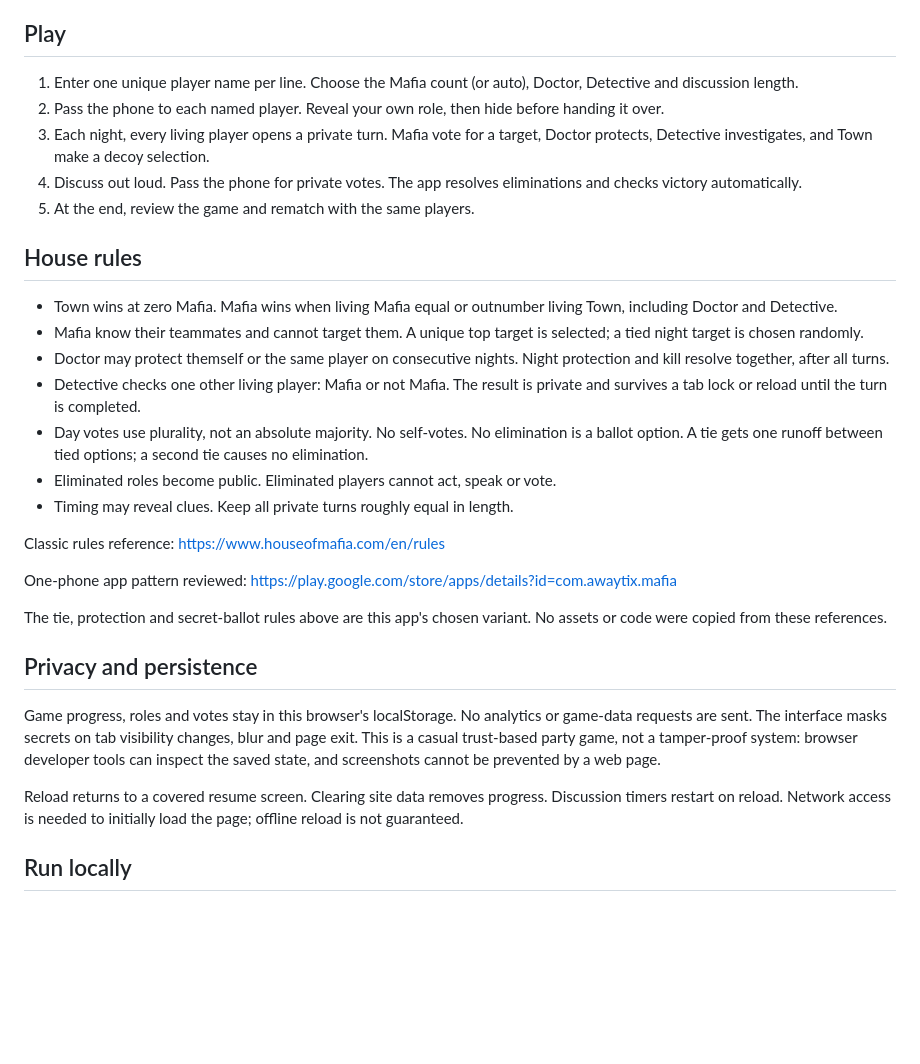
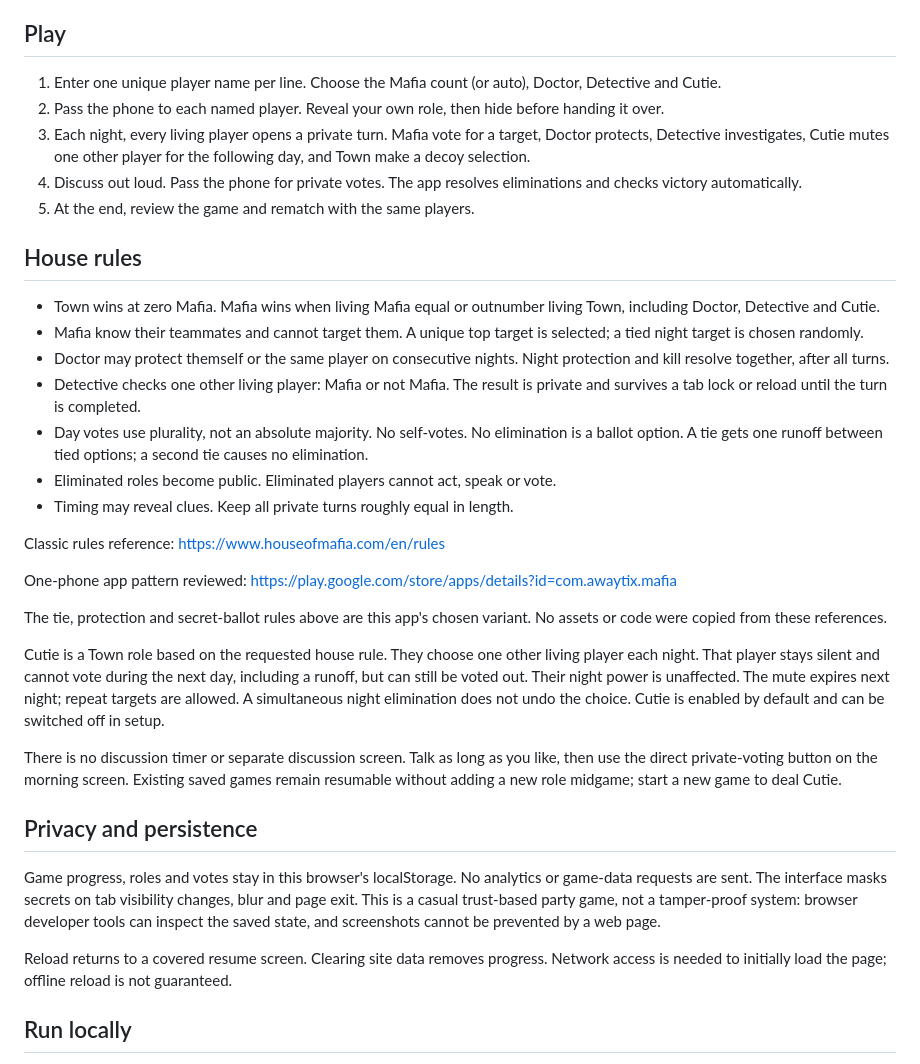
Before and after one commit to AnshX01/mafia-after-dark, a Markdown page: README.md, the part around the change. Rendered like a GitHub page; blank space fills up the shorter version.

Commit message:
Document Cutie house rule and untimed direct voting
Updated game roles and rules in the README.

```diff
--- a/README.md
+++ b/README.md
@@ -4,15 +4,15 @@ A minimal, mobile-first Mafia game for 5-20 people sitting together and passing
 
 ## Play
 
-1. Enter one unique player name per line. Choose the Mafia count (or auto), Doctor, Detective and discussion length.
+1. Enter one unique player name per line. Choose the Mafia count (or auto), Doctor, Detective and Cutie.
 2. Pass the phone to each named player. Reveal your own role, then hide before handing it over.
-3. Each night, every living player opens a private turn. Mafia vote for a target, Doctor protects, Detective investigates, and Town make a decoy selection.
+3. Each night, every living player opens a private turn. Mafia vote for a target, Doctor protects, Detective investigates, Cutie mutes one other player for the following day, and Town make a decoy selection.
 4. Discuss out loud. Pass the phone for private votes. The app resolves eliminations and checks victory automatically.
 5. At the end, review the game and rematch with the same players.
 
 ## House rules
 
-- Town wins at zero Mafia. Mafia wins when living Mafia equal or outnumber living Town, including Doctor and Detective.
+- Town wins at zero Mafia. Mafia wins when living Mafia equal or outnumber living Town, including Doctor, Detective and Cutie.
 - Mafia know their teammates and cannot target them. A unique top target is selected; a tied night target is chosen randomly.
 - Doctor may protect themself or the same player on consecutive nights. Night protection and kill resolve together, after all turns.
 - Detective checks one other living player: Mafia or not Mafia. The result is private and survives a tab lock or reload until the turn is completed.
@@ -26,11 +26,15 @@ One-phone app pattern reviewed: https://play.google.com/store/apps/details?id=co
 
 The tie, protection and secret-ballot rules above are this app's chosen variant. No assets or code were copied from these references.
 
+Cutie is a Town role based on the requested house rule. They choose one other living player each night. That player stays silent and cannot vote during the next day, including a runoff, but can still be voted out. Their night power is unaffected. The mute expires next night; repeat targets are allowed. A simultaneous night elimination does not undo the choice. Cutie is enabled by default and can be switched off in setup.
+
+There is no discussion timer or separate discussion screen. Talk as long as you like, then use the direct private-voting button on the morning screen. Existing saved games remain resumable without adding a new role midgame; start a new game to deal Cutie.
+
 ## Privacy and persistence
 
 Game progress, roles and votes stay in this browser's localStorage. No analytics or game-data requests are sent. The interface masks secrets on tab visibility changes, blur and page exit. This is a casual trust-based party game, not a tamper-proof system: browser developer tools can inspect the saved state, and screenshots cannot be prevented by a web page.
 
-Reload returns to a covered resume screen. Clearing site data removes progress. Discussion timers restart on reload. Network access is needed to initially load the page; offline reload is not guaranteed.
+Reload returns to a covered resume screen. Clearing site data removes progress. Network access is needed to initially load the page; offline reload is not guaranteed.
 
 ## Run locally
 
```
